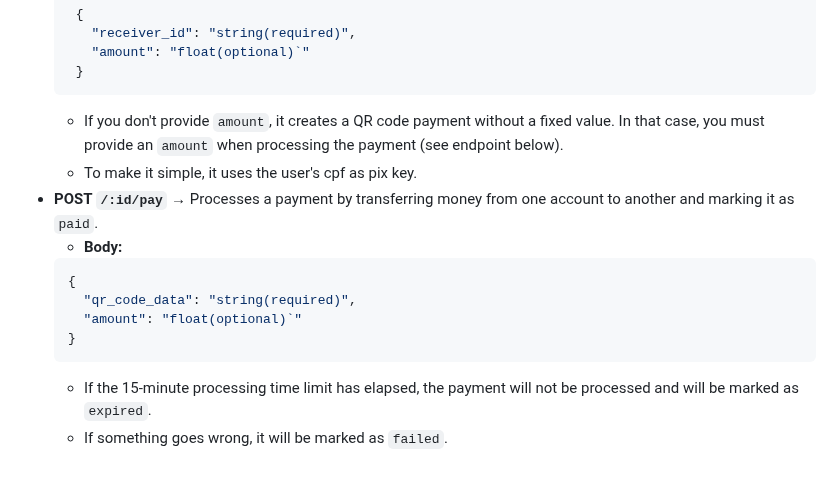
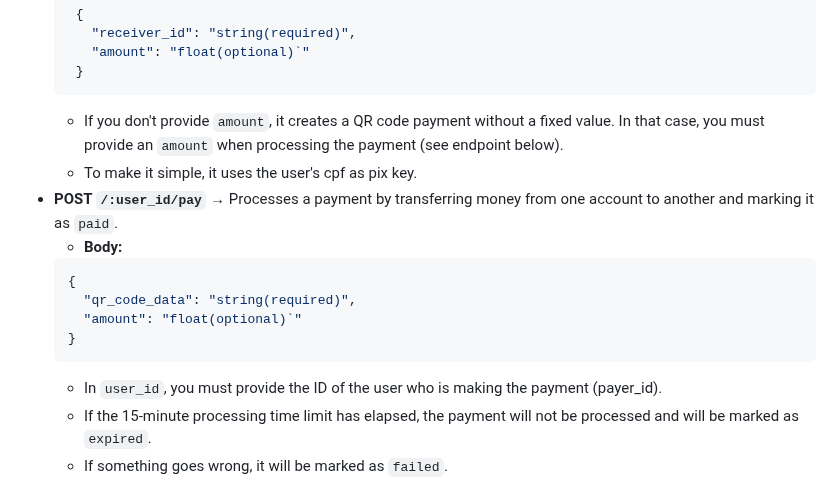
Before and after one commit to carolcal/go-payment-system, a Markdown page: README.md, the part around the change. Drawn GitHub-style.

Commit message:
Change endpoint parameter from 'id' to 'user_id'
Updated endpoint documentation to use 'user_id' instead of 'id'.

````diff
--- a/README.md
+++ b/README.md
@@ -52,7 +52,7 @@ The API exposes the following **endpoints**:
   ```
   - If you don't provide `amount`, it creates a QR code payment without a fixed value. In that case, you must provide an `amount` when processing the payment (see endpoint below).
   - To make it simple, it uses the user's cpf as pix key.
-* **POST `/:id/pay`** → Processes a payment by transferring money from one account to another and marking it as `paid`.
+* **POST `/:user_id/pay`** → Processes a payment by transferring money from one account to another and marking it as `paid`.
   - **Body:**
   ```json
   {
@@ -60,6 +60,7 @@ The API exposes the following **endpoints**:
     "amount": "float(optional)`"
   }
   ```
+  - In `user_id`, you must provide the ID of the user who is making the payment (payer_id).
   - If the 15-minute processing time limit has elapsed, the payment will not be processed and will be marked as `expired`.
   - If something goes wrong, it will be marked as `failed`.
   - The program will get `TransactionAmount` from the QR code. If the QR code has no predefined value, you must provide an `amount` in the request body for the payment to be processed.
````
